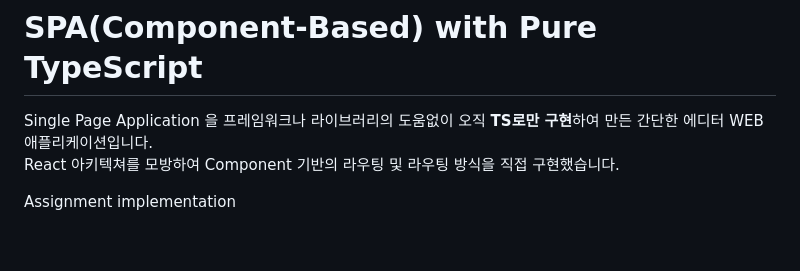
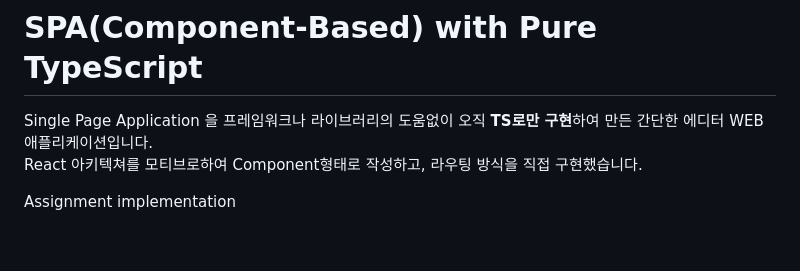
Before and after one commit to mycolki/VanillaTS_Component-Based-SPA-Editor, a Markdown page: README.md, the part around the change. GitHub-like rendering.

```diff
--- a/README.md
+++ b/README.md
@@ -1,6 +1,6 @@
 # SPA(Component-Based) with Pure TypeScript
 Single Page Application 을 프레임워크나 라이브러리의 도움없이 오직 **TS로만 구현**하여 만든 간단한 에디터 WEB 애플리케이션입니다.<br />
-React 아키텍쳐를 모방하여 Component 기반의 라우팅 및 라우팅 방식을 직접 구현했습니다.
+React 아키텍쳐를 모티브로하여 Component형태로 작성하고, 라우팅 방식을 직접 구현했습니다.
 
 Assignment implementation
 
```
